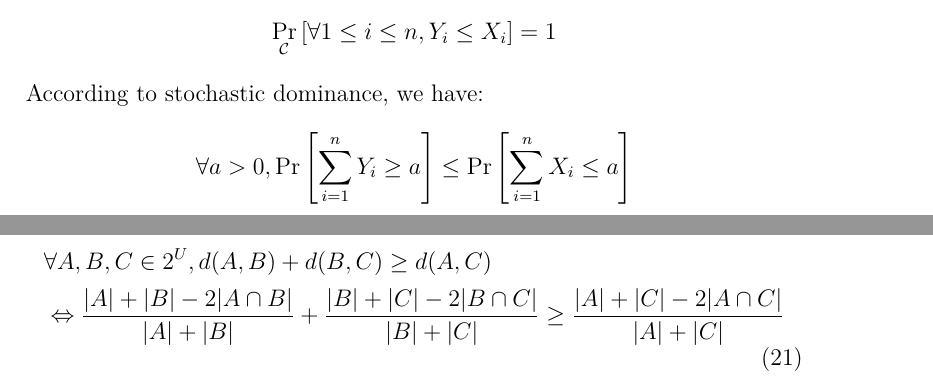
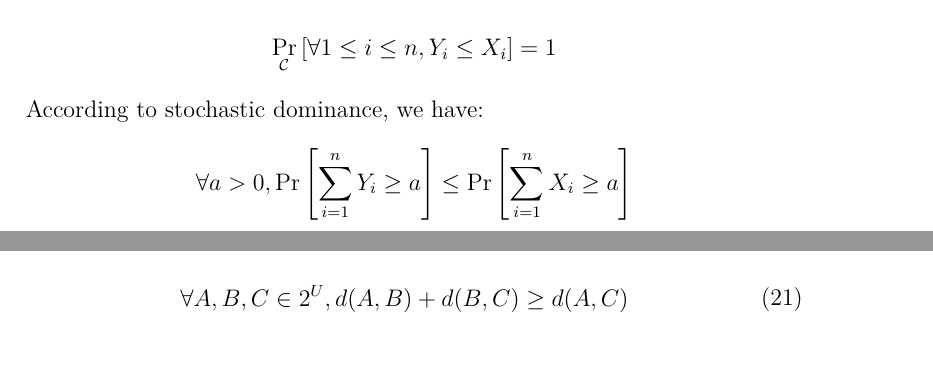
Before and after one commit to RITCHIEHuang/AdvanceAlgorithm, a LaTeX problem sheet (Assignment2.tex): two parts of pages 8 and 10 of 10 before the commit and two parts of pages 8 and 9 of 10 after it, joined at a grey line, cut so that both start at the same text. Compiled offline with XeLaTeX.

Commit message:
Problem Set2

```diff
--- a/Assignment2.tex
+++ b/Assignment2.tex
@@ -275,7 +275,7 @@ We can easily verify that $\forall 1 \leq i \leq n, Y_{i} \leq X_{i}$, formally:
 \]
 According to stochastic dominance, we have:
 \[
-    \forall a > 0, \Pr \left[ \sum_{i = 1}^{n} Y_{i} \geq a \right] \leq \Pr \left[ \sum_{i = 1}^{n} X_{i} \leq a \right]
+    \forall a > 0, \Pr \left[ \sum_{i = 1}^{n} Y_{i} \geq a \right] \leq \Pr \left[ \sum_{i = 1}^{n} X_{i} \geq a \right]
 \]
 
 \subsection{Q2}
@@ -307,8 +307,7 @@ It's obvious that probability value is less or equal than $1$.
 Assume that we have locality sensitive hash function family corresponding to Dice's coefficient, by triangle inequality we have:
 \begin{equation}
     \begin{aligned}
-        &\forall A, B, C \in 2^{U}, d(A, B) + d(B, C) \geq d(A, C) \\
-        &\Leftrightarrow \frac{|A| + |B| - 2 |A \cap B|}{|A| + |B|} + \frac{|B| + |C| - 2 |B \cap C|}{|B| + |C|} \geq \frac{|A| + |C| - 2 |A \cap C|}{|A| + |C|} \\
+        &\forall A, B, C \in 2^{U}, d(A, B) + d(B, C) \geq d(A, C)
     \end{aligned}
 \end{equation}
 Let $|A| = |C| = \frac{|U|}{2}, A = U - C, B = U$, we get:
```
Also changed, not shown: Assignment2.pdf.
